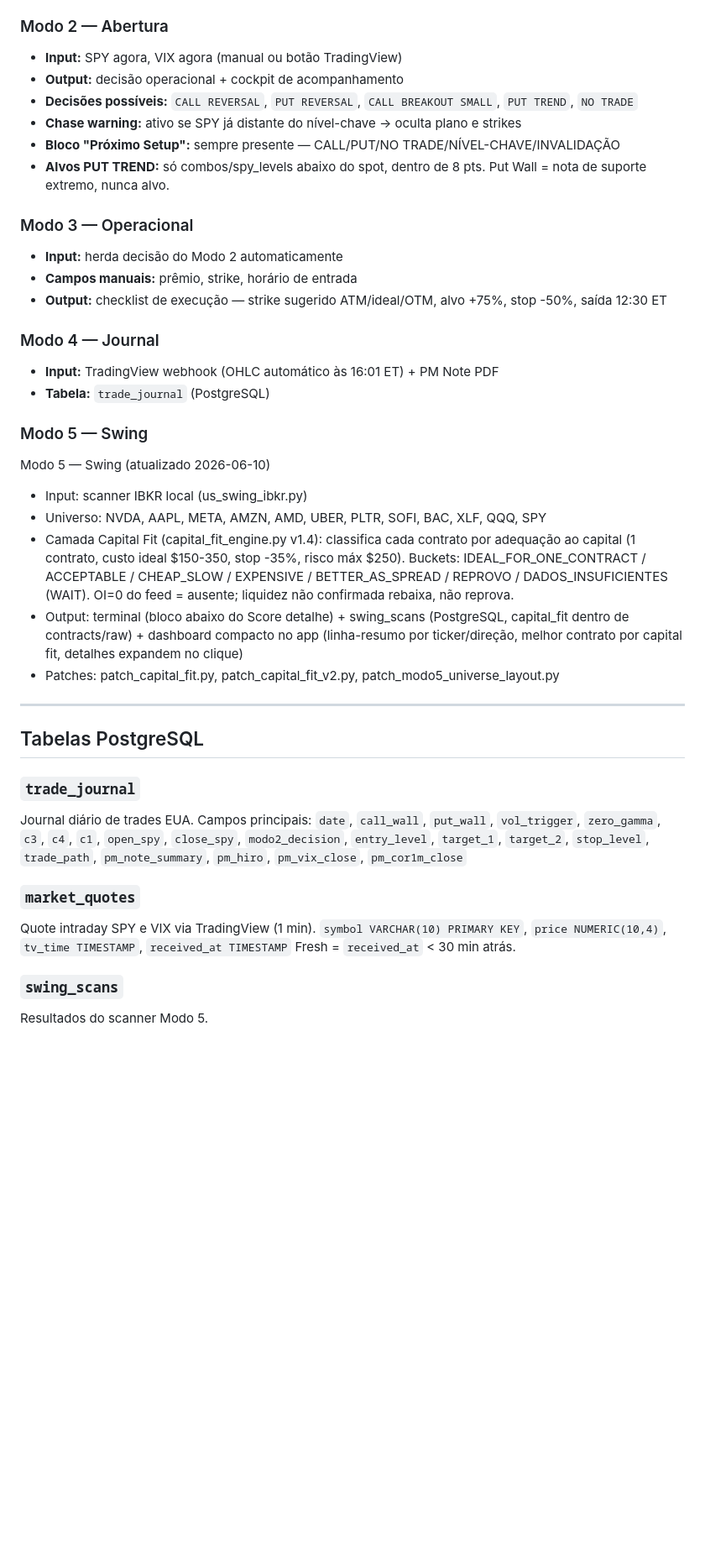
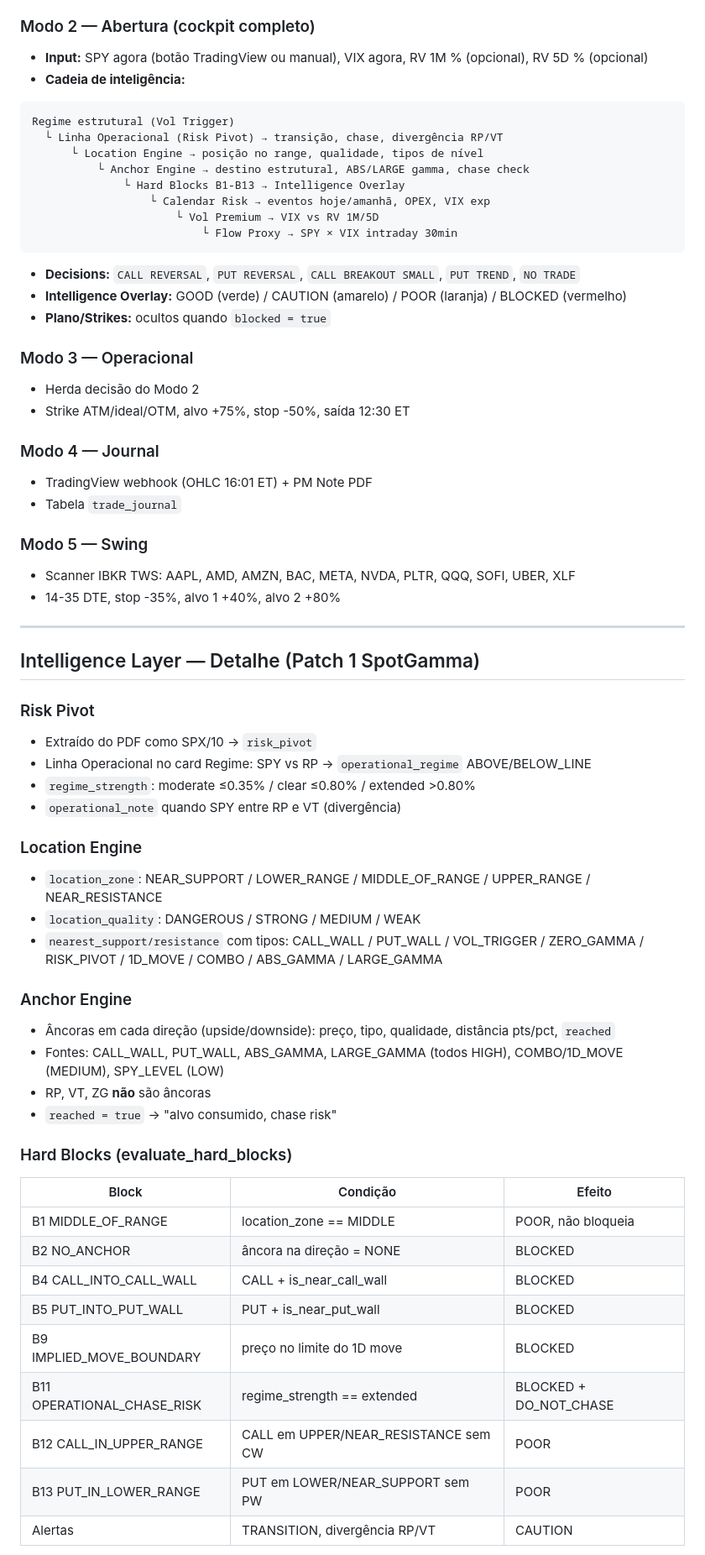
Before and after one commit to Rosifran/RBC, a Markdown page: RBC_ARCHITECTURE.md, the part around one of its changes. Shown at 84% size. GitHub-like rendering; blank space fills up the shorter version.

````diff
--- a/RBC_ARCHITECTURE.md
+++ b/RBC_ARCHITECTURE.md
@@ -48,51 +62,65 @@ Tarde     → PM Note PDF → Journal Modo 4
 - **Regime:** `reference_price < vol_trigger` → `NEGATIVE_GAMMA`
 
-### Modo 2 — Abertura
-- **Input:** SPY agora, VIX agora (manual ou botão TradingView)
-- **Output:** decisão operacional + cockpit de acompanhamento
-- **Decisões possíveis:** `CALL REVERSAL`, `PUT REVERSAL`, `CALL BREAKOUT SMALL`, `PUT TREND`, `NO TRADE`
-- **Chase warning:** ativo se SPY já distante do nível-chave → oculta plano e strikes
-- **Bloco "Próximo Setup":** sempre presente — CALL/PUT/NO TRADE/NÍVEL-CHAVE/INVALIDAÇÃO
-- **Alvos PUT TREND:** só combos/spy_levels abaixo do spot, dentro de 8 pts. Put Wall = nota de suporte extremo, nunca alvo.
+### Modo 2 — Abertura (cockpit completo)
+- **Input:** SPY agora (botão TradingView ou manual), VIX agora, RV 1M % (opcional), RV 5D % (opcional)
+- **Cadeia de inteligência:**
+```
+Regime estrutural (Vol Trigger)
+  └ Linha Operacional (Risk Pivot) → transição, chase, divergência RP/VT
+      └ Location Engine → posição no range, qualidade, tipos de nível
+          └ Anchor Engine → destino estrutural, ABS/LARGE gamma, chase check
+              └ Hard Blocks B1-B13 → Intelligence Overlay
+                  └ Calendar Risk → eventos hoje/amanhã, OPEX, VIX exp
+                      └ Vol Premium → VIX vs RV 1M/5D
+                          └ Flow Proxy → SPY × VIX intraday 30min
+```
+- **Decisions:** `CALL REVERSAL`, `PUT REVERSAL`, `CALL BREAKOUT SMALL`, `PUT TREND`, `NO TRADE`
+- **Intelligence Overlay:** GOOD (verde) / CAUTION (amarelo) / POOR (laranja) / BLOCKED (vermelho)
+- **Plano/Strikes:** ocultos quando `blocked = true`
 
 ### Modo 3 — Operacional
-- **Input:** herda decisão do Modo 2 automaticamente
-- **Campos manuais:** prêmio, strike, horário de entrada
-- **Output:** checklist de execução — strike sugerido ATM/ideal/OTM, alvo +75%, stop -50%, saída 12:30 ET
+- Herda decisão do Modo 2
+- Strike ATM/ideal/OTM, alvo +75%, stop -50%, saída 12:30 ET
 
 ### Modo 4 — Journal
-- **Input:** TradingView webhook (OHLC automático às 16:01 ET) + PM Note PDF
-- **Tabela:** `trade_journal` (PostgreSQL)
+- TradingView webhook (OHLC 16:01 ET) + PM Note PDF
+- Tabela `trade_journal`
 
 ### Modo 5 — Swing
-Modo 5 — Swing (atualizado 2026-06-10)
-
-- Input: scanner IBKR local (us_swing_ibkr.py)
-- Universo: NVDA, AAPL, META, AMZN, AMD, UBER, PLTR, SOFI, BAC, XLF, QQQ, SPY
-- Camada Capital Fit (capital_fit_engine.py v1.4): classifica cada contrato
-  por adequação ao capital (1 contrato, custo ideal $150-350, stop -35%,
-  risco máx $250). Buckets: IDEAL_FOR_ONE_CONTRACT / ACCEPTABLE / CHEAP_SLOW /
-  EXPENSIVE / BETTER_AS_SPREAD / REPROVO / DADOS_INSUFICIENTES (WAIT).
-  OI=0 do feed = ausente; liquidez não confirmada rebaixa, não reprova.
-- Output: terminal (bloco abaixo do Score detalhe) + swing_scans (PostgreSQL,
-  capital_fit dentro de contracts/raw) + dashboard compacto no app
-  (linha-resumo por ticker/direção, melhor contrato por capital fit,
-  detalhes expandem no clique)
-- Patches: patch_capital_fit.py, patch_capital_fit_v2.py,
-  patch_modo5_universe_layout.py
+- Scanner IBKR TWS: AAPL, AMD, AMZN, BAC, META, NVDA, PLTR, QQQ, SOFI, UBER, XLF
+- 14-35 DTE, stop -35%, alvo 1 +40%, alvo 2 +80%
 
 ---
 
-## Tabelas PostgreSQL
+## Intelligence Layer — Detalhe (Patch 1 SpotGamma)
 
-### `trade_journal`
-Journal diário de trades EUA. Campos principais:
-`date`, `call_wall`, `put_wall`, `vol_trigger`, `zero_gamma`, `c3`, `c4`, `c1`, `open_spy`, `close_spy`, `modo2_decision`, `entry_level`, `target_1`, `target_2`, `stop_level`, `trade_path`, `pm_note_summary`, `pm_hiro`, `pm_vix_close`, `pm_cor1m_close`
+### Risk Pivot
+- Extraído do PDF como SPX/10 → `risk_pivot`
+- Linha Operacional no card Regime: SPY vs RP → `operational_regime` ABOVE/BELOW_LINE
+- `regime_strength`: moderate ≤0.35% / clear ≤0.80% / extended >0.80%
+- `operational_note` quando SPY entre RP e VT (divergência)
 
-### `market_quotes`
-Quote intraday SPY e VIX via TradingView (1 min).
-`symbol VARCHAR(10) PRIMARY KEY`, `price NUMERIC(10,4)`, `tv_time TIMESTAMP`, `received_at TIMESTAMP`
-Fresh = `received_at` < 30 min atrás.
+### Location Engine
+- `location_zone`: NEAR_SUPPORT / LOWER_RANGE / MIDDLE_OF_RANGE / UPPER_RANGE / NEAR_RESISTANCE
+- `location_quality`: DANGEROUS / STRONG / MEDIUM / WEAK
+- `nearest_support/resistance` com tipos: CALL_WALL / PUT_WALL / VOL_TRIGGER / ZERO_GAMMA / RISK_PIVOT / 1D_MOVE / COMBO / ABS_GAMMA / LARGE_GAMMA
 
-### `swing_scans`
-Resultados do scanner Modo 5.
+### Anchor Engine
+- Âncoras em cada direção (upside/downside): preço, tipo, qualidade, distância pts/pct, `reached`
+- Fontes: CALL_WALL, PUT_WALL, ABS_GAMMA, LARGE_GAMMA (todos HIGH), COMBO/1D_MOVE (MEDIUM), SPY_LEVEL (LOW)
+- RP, VT, ZG **não** são âncoras
+- `reached = true` → "alvo consumido, chase risk"
+
+### Hard Blocks (evaluate_hard_blocks)
+| Block | Condição | Efeito |
+|---|---|---|
+| B1 MIDDLE_OF_RANGE | location_zone == MIDDLE | POOR, não bloqueia |
+| B2 NO_ANCHOR | âncora na direção = NONE | BLOCKED |
+| B4 CALL_INTO_CALL_WALL | CALL + is_near_call_wall | BLOCKED |
+| B5 PUT_INTO_PUT_WALL | PUT + is_near_put_wall | BLOCKED |
+| B9 IMPLIED_MOVE_BOUNDARY | preço no limite do 1D move | BLOCKED |
+| B11 OPERATIONAL_CHASE_RISK | regime_strength == extended | BLOCKED + DO_NOT_CHASE |
+| B12 CALL_IN_UPPER_RANGE | CALL em UPPER/NEAR_RESISTANCE sem CW | POOR |
+| B13 PUT_IN_LOWER_RANGE | PUT em LOWER/NEAR_SUPPORT sem PW | POOR |
+| Alertas | TRANSITION, divergência RP/VT | CAUTION |
+
````
Also changed, not shown: other parts of RBC_ARCHITECTURE.md (+108 -84 lines).
